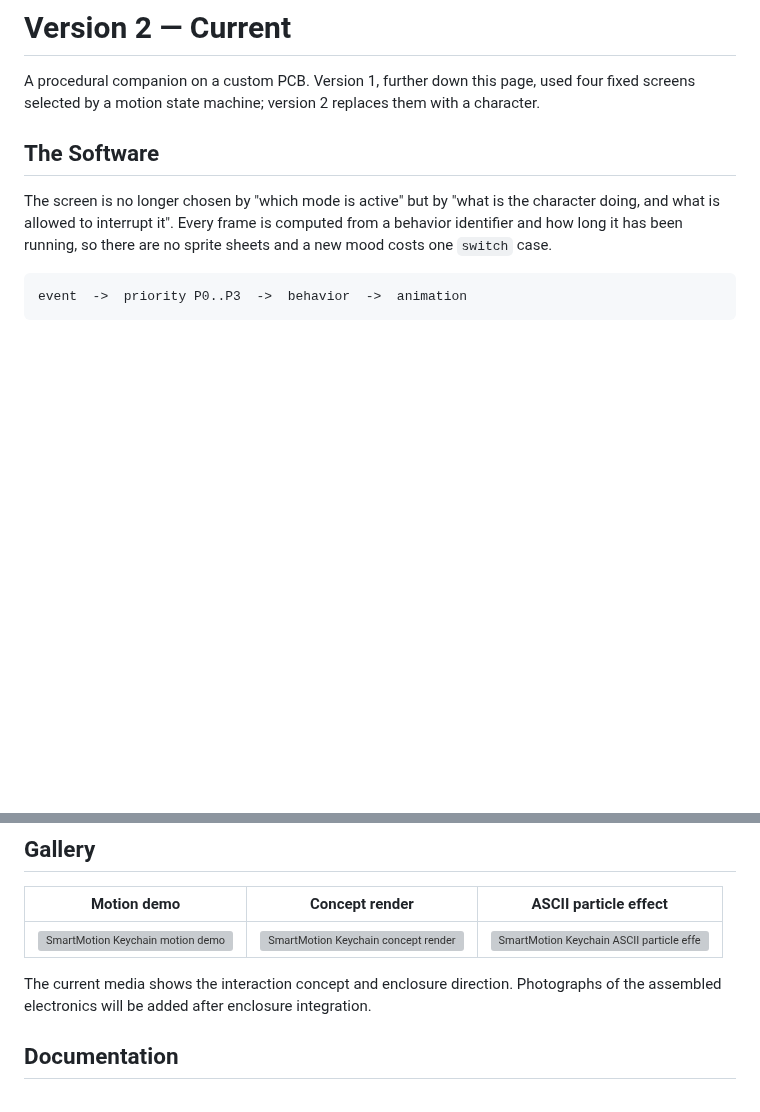
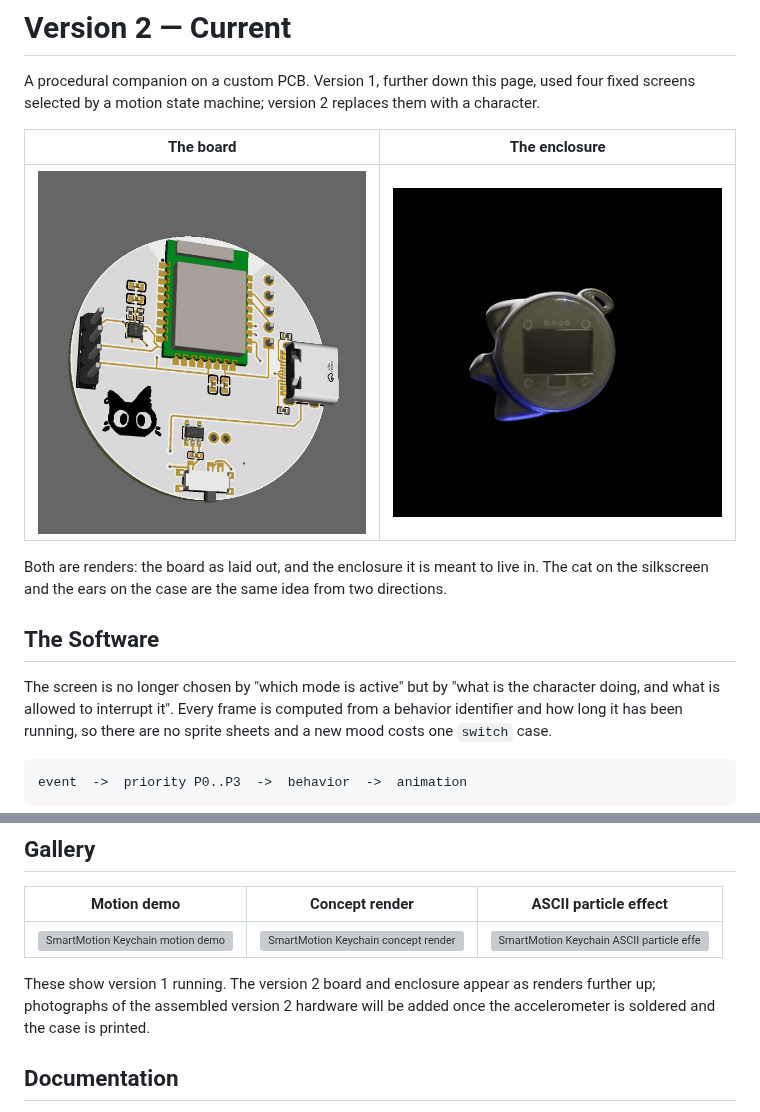
Before and after one commit to Godcomplexx/Keychain_motion, a Markdown page: README.md, 2 parts joined by grey strips. Drawn GitHub-style; pictures changed too: docs/assets/enclosure.gif (added), docs/assets/pcb-render.jpg (added); blank space fills up the shorter version; grey boxes are pictures that could not be loaded.

```diff
--- a/README.md
+++ b/README.md
@@ -50,6 +50,14 @@ connected system.
 A procedural companion on a custom PCB. Version 1, further down this page, used
 four fixed screens selected by a motion state machine; version 2 replaces them
 with a character.
+
+| The board | The enclosure |
+|---|---|
+| <img src="docs/assets/pcb-render.jpg" alt="Version 2 board render: 40 mm round two-layer PCB with the E73 module, USB-C, the OLED header and a cat on the silkscreen" width="330"> | <img src="docs/assets/enclosure.gif" alt="Rotating render of the cat-shaped translucent enclosure with the OLED behind the front" width="330"> |
+
+Both are renders: the board as laid out, and the enclosure it is meant to live
+in. The cat on the silkscreen and the ears on the case are the same idea from
+two directions.
 
 ## The Software
 
@@ -411,9 +419,9 @@ active-play time limit. It exits after five minutes without paddle input.
 |---|---|---|
 | <img src="docs/assets/demo.gif" alt="SmartMotion Keychain motion demo" width="240"> | <img src="docs/assets/prototype.webp" alt="SmartMotion Keychain concept render" width="240"> | <img src="docs/assets/ascii-magic.png" alt="SmartMotion Keychain ASCII particle effect" width="240"> |
 
-The current media shows the interaction concept and enclosure direction.
-Photographs of the assembled electronics will be added after enclosure
-integration.
+These show version 1 running. The version 2 board and enclosure appear as
+renders further up; photographs of the assembled version 2 hardware will be
+added once the accelerometer is soldered and the case is printed.
 
 ## Documentation
 
```
Also changed, not shown: README.ru.md (+11 -2 lines).
